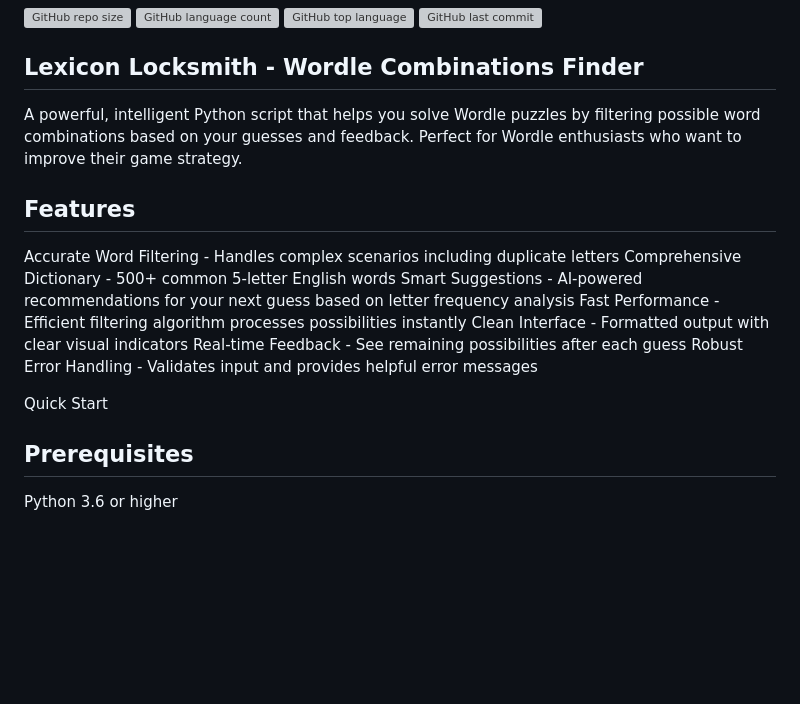
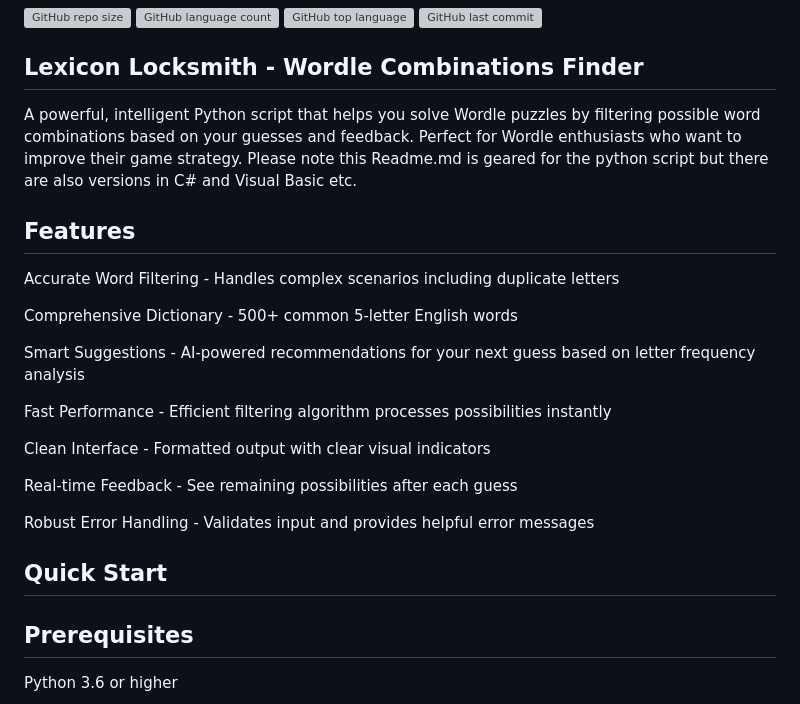
Before and after one commit to wifiknight45/lexicon_locksmith, a Markdown page: README.md, the part around the change printed below. Rendered like a GitHub page; blank space fills up the shorter version; grey boxes are pictures that could not be loaded.

```diff
--- a/README.md
+++ b/README.md
@@ -5,19 +5,26 @@
 
 ## Lexicon Locksmith - Wordle Combinations Finder
 
-A powerful, intelligent Python script that helps you solve Wordle puzzles by filtering possible word combinations based on your guesses and feedback. Perfect for Wordle enthusiasts who want to improve their game strategy.
+A powerful, intelligent Python script that helps you solve Wordle puzzles by filtering possible word combinations based on your guesses and feedback. Perfect for Wordle enthusiasts who want to improve their game strategy. Please note this Readme.md is geared for the python script but there are also versions in C# and Visual Basic etc.
 
 ## Features
 
 Accurate Word Filtering - Handles complex scenarios including duplicate letters
+
 Comprehensive Dictionary - 500+ common 5-letter English words
+
 Smart Suggestions - AI-powered recommendations for your next guess based on letter frequency analysis
+
 Fast Performance - Efficient filtering algorithm processes possibilities instantly
+
 Clean Interface - Formatted output with clear visual indicators
+
 Real-time Feedback - See remaining possibilities after each guess
+
 Robust Error Handling - Validates input and provides helpful error messages
 
-Quick Start
+## Quick Start
+
 ## Prerequisites
 
 Python 3.6 or higher
```
Also changed, not shown: other parts of README.md (+3 -1 lines).
